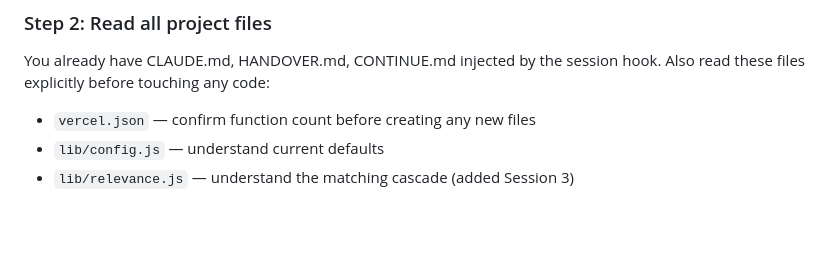
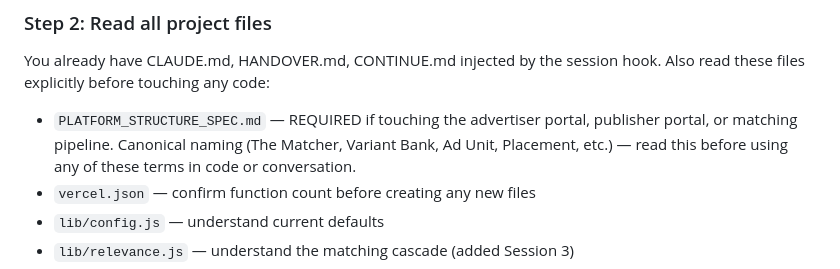
Before and after one commit to aadithyask99-boop/testbot, a Markdown page: CLAUDE.local.md, the part around the change. GitHub-like rendering; blank space fills up the shorter version.

```diff
--- a/CLAUDE.local.md
+++ b/CLAUDE.local.md
@@ -21,6 +21,9 @@ Fill in the rest of the entry at the end of the session.
 ### Step 2: Read all project files
 You already have CLAUDE.md, HANDOVER.md, CONTINUE.md injected by the session hook.
 Also read these files explicitly before touching any code:
+- `PLATFORM_STRUCTURE_SPEC.md` — REQUIRED if touching the advertiser portal, publisher
+  portal, or matching pipeline. Canonical naming (The Matcher, Variant Bank, Ad Unit,
+  Placement, etc.) — read this before using any of these terms in code or conversation.
 - `vercel.json` — confirm function count before creating any new files
 - `lib/config.js` — understand current defaults
 - `lib/relevance.js` — understand the matching cascade (added Session 3)
```
Also changed, not shown: CLAUDE.md (+6 -0 lines), PLATFORM_STRUCTURE_SPEC.md (added, +179 -0 lines).
